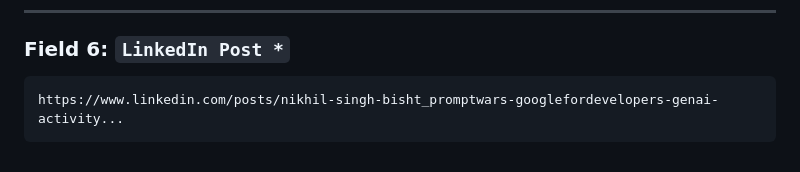
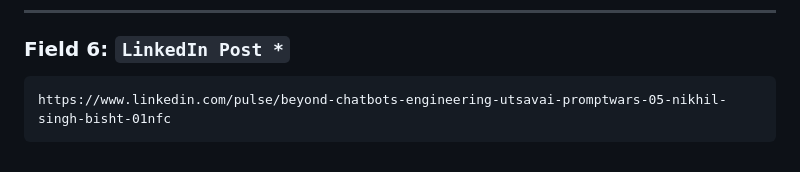
Before and after one commit to BishtNikhil/utsav-ai, a Markdown page: docs/SUBMISSION_DATA.md, the part around the change. Rendered like a GitHub page.

Commit message:
docs: add verified live LinkedIn article URL to submission data

````diff
--- a/docs/SUBMISSION_DATA.md
+++ b/docs/SUBMISSION_DATA.md
@@ -55,5 +55,5 @@ https://drive.google.com/file/d/15M74Su34BJiH71e9uMq9b0ZS7RQC802Z/view?usp=shari
 
 ### Field 6: `LinkedIn Post *`
 ```text
-https://www.linkedin.com/posts/nikhil-singh-bisht_promptwars-googlefordevelopers-genai-activity...
+https://www.linkedin.com/pulse/beyond-chatbots-engineering-utsavai-promptwars-05-nikhil-singh-bisht-01nfc
 ```
````
